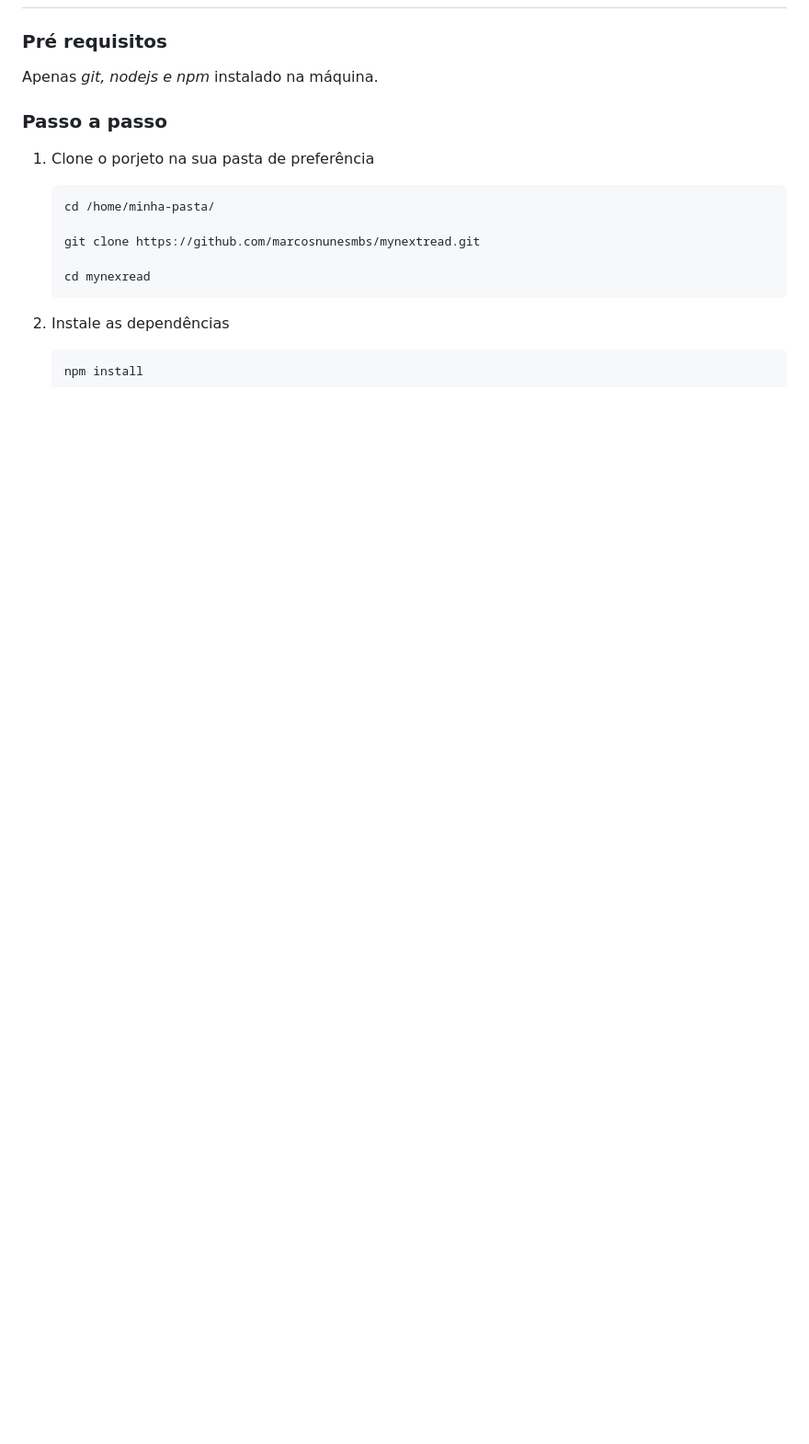
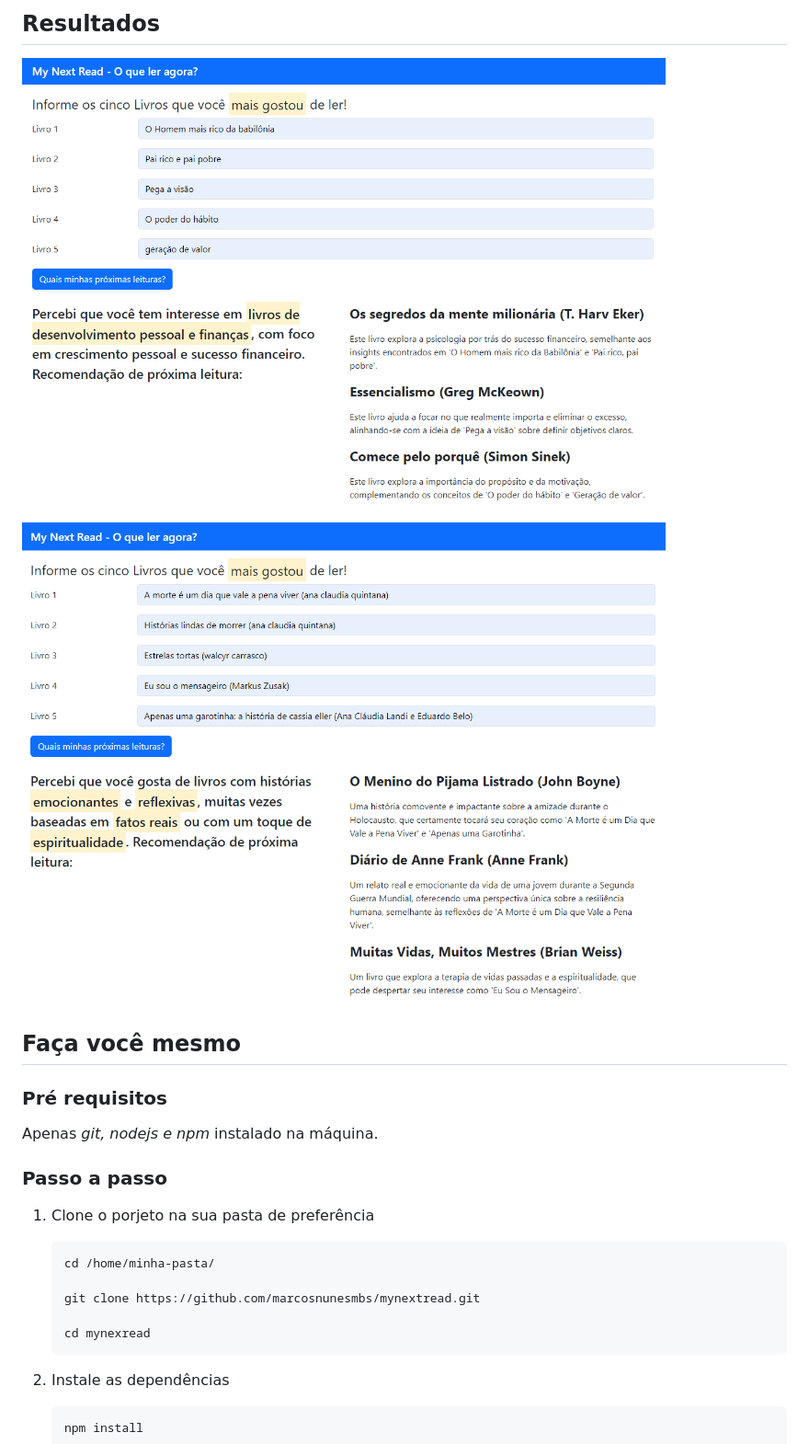
Before and after one commit to marcosnunesmbs/mynextread, a Markdown page: README.md, the part around the change printed below. Shown: that part at 92% size. GitHub-like rendering; pictures changed too: doc/images/image_2.png, doc/images/image_3.png; blank space fills up the shorter version.

Commit message:
ajuste do readme

```diff
--- a/README.md
+++ b/README.md
@@ -18,3 +31,8 @@ Enão utilize o My Nex Read para saber o que você pode ler agora que tem haver
+## Resultados
+<img src="doc/images/image_3.png" width="700px">
+<img src="doc/images/image_2.png" width="700px">
+
+## Faça você mesmo
 
 ### Pré requisitos
 
```
Also changed, not shown: other parts of README.md (+16 -3 lines), doc/images/image_1.png, doc/images/prompt.png (added), 1 other file.
